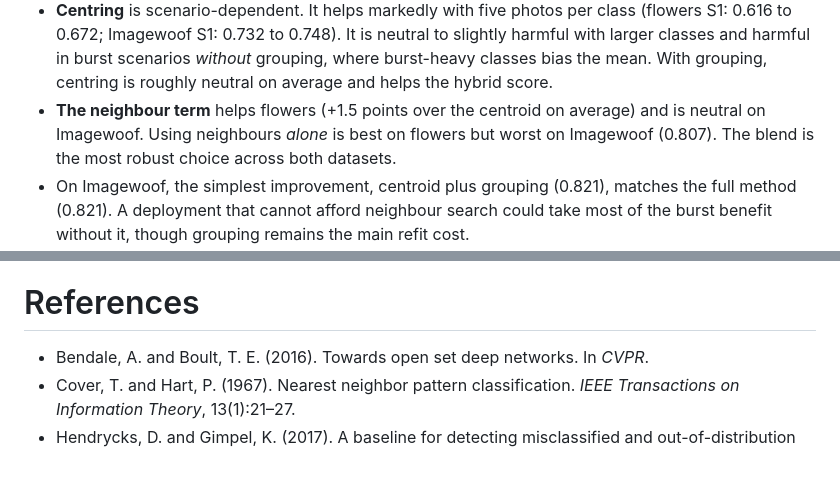
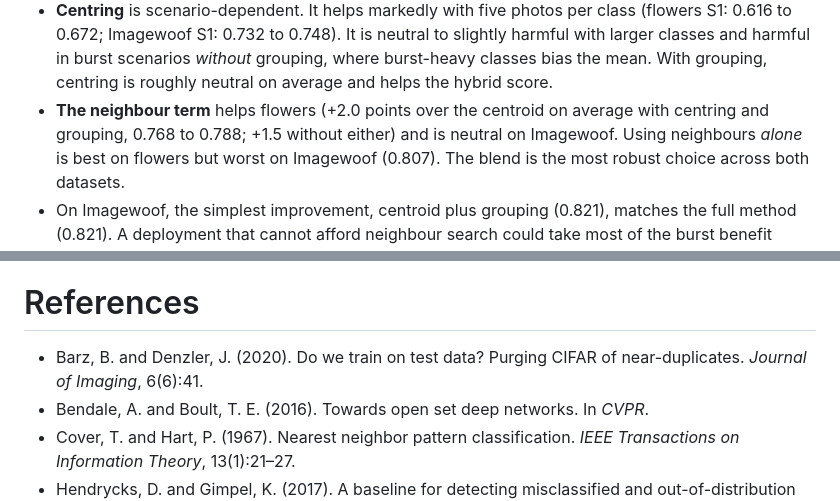
Before and after one commit to tawhidmonowar/DataDroid, a Markdown page: docs/paper/paper.md, 2 parts joined by grey strips. GitHub-like rendering; blank space fills up the shorter version.

```diff
--- a/docs/paper/paper.md
+++ b/docs/paper/paper.md
@@ -436,7 +438,8 @@ The ablation leads to four observations:
   Imagewoof S1: 0.732 to 0.748). It is neutral to slightly harmful with larger classes and harmful in burst
   scenarios *without* grouping, where burst-heavy classes bias the mean. With grouping, centring is roughly neutral
   on average and helps the hybrid score.
-- **The neighbour term** helps flowers (+1.5 points over the centroid on average) and is neutral on Imagewoof.
+- **The neighbour term** helps flowers (+2.0 points over the centroid on average with centring and grouping, 0.768
+  to 0.788; +1.5 without either) and is neutral on Imagewoof.
   Using neighbours *alone* is best on flowers but worst on Imagewoof (0.807). The blend is the most robust choice
   across both datasets.
 - On Imagewoof, the simplest improvement, centroid plus grouping (0.821), matches the full method (0.821). A
@@ -567,6 +570,8 @@ and takes full responsibility for the content.
 
 # References
 
+- Barz, B. and Denzler, J. (2020). Do we train on test data? Purging CIFAR of near-duplicates. *Journal of
+  Imaging*, 6(6):41.
 - Bendale, A. and Boult, T. E. (2016). Towards open set deep networks. In *CVPR*.
 - Cover, T. and Hart, P. (1967). Nearest neighbor pattern classification. *IEEE Transactions on Information Theory*,
   13(1):21–27.
```
Also changed, not shown: other parts of docs/paper/paper.md (+6 -4 lines).
